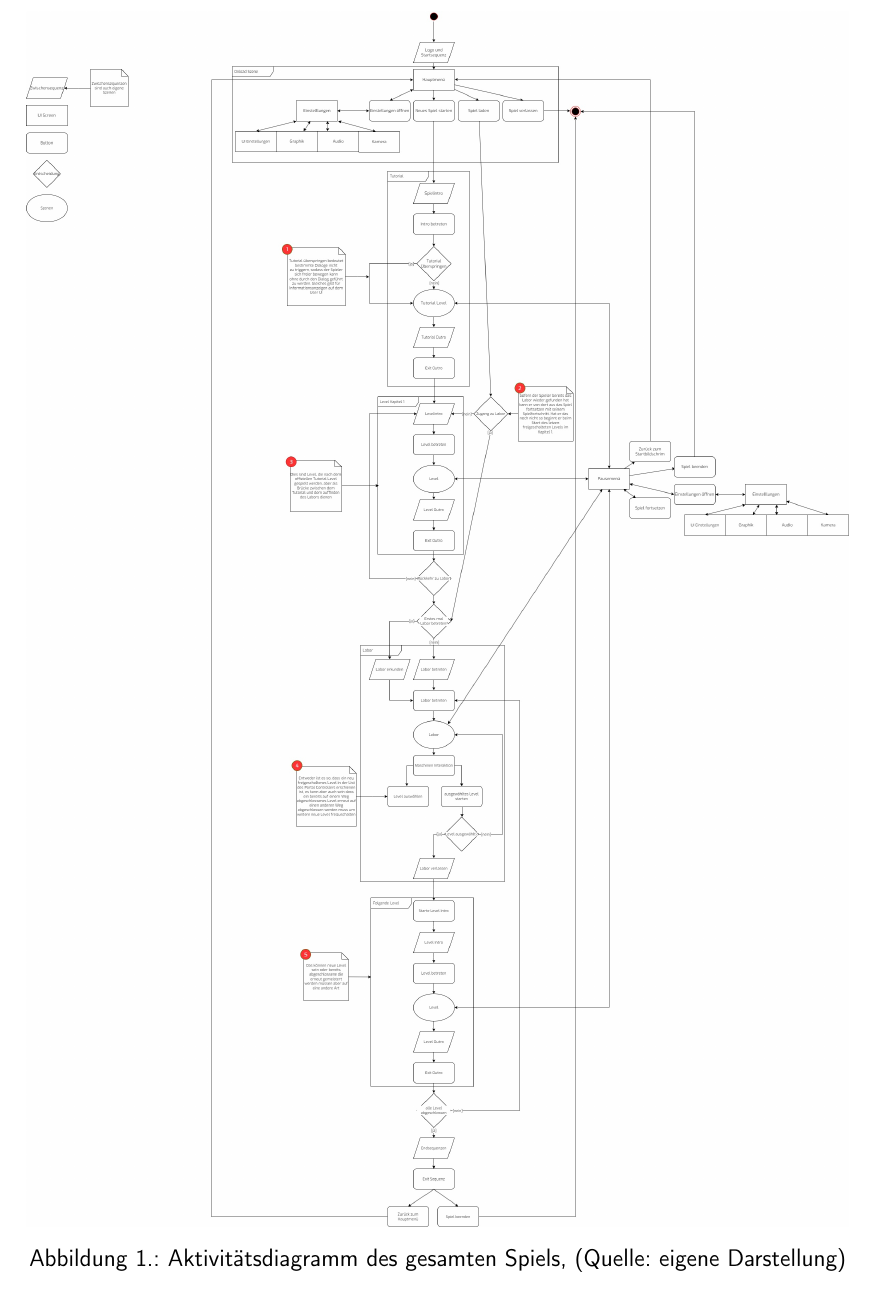
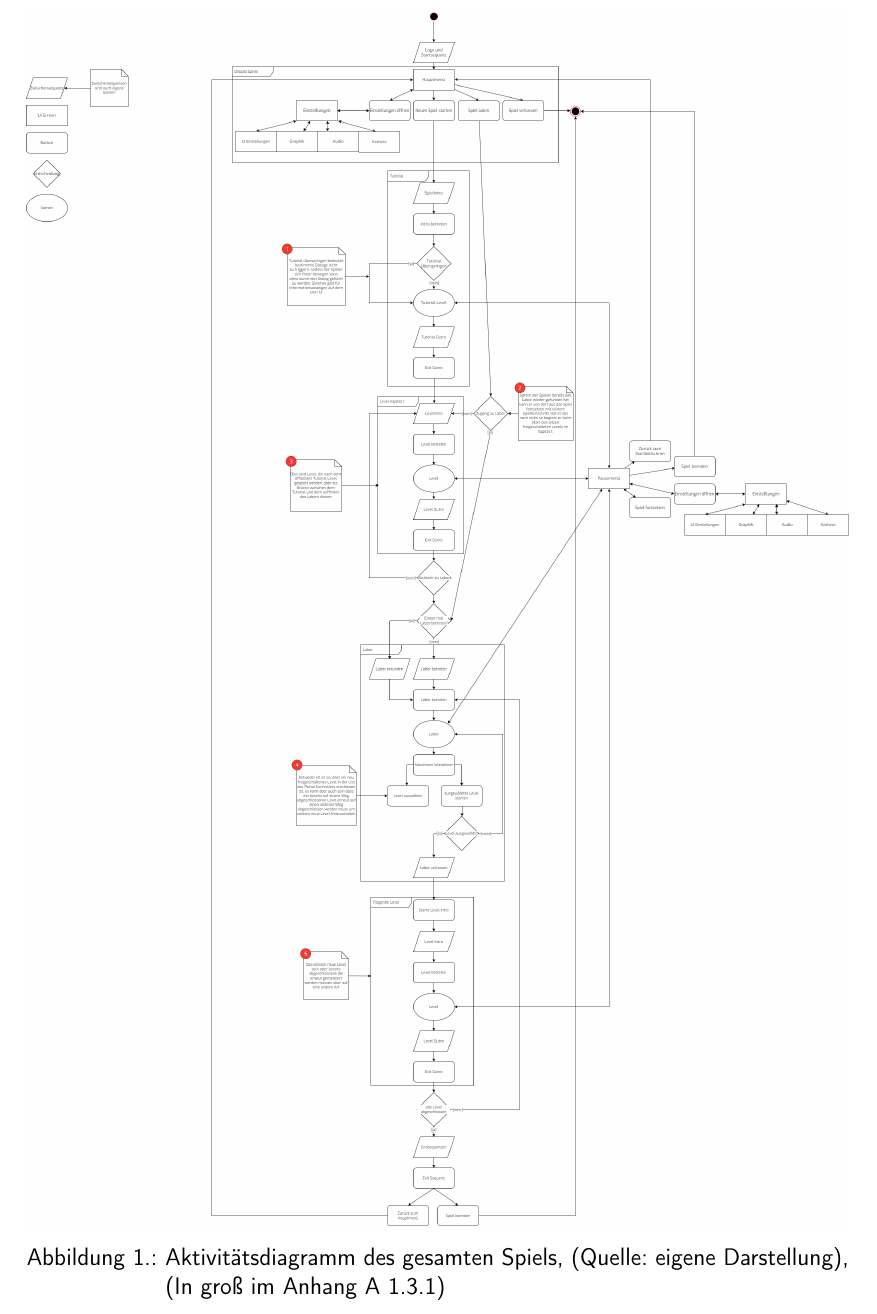
Before and after one commit to athaeck/a-fraction-of-time-bachelorarbeit, a LaTeX thesis (main.tex, which reads content/chapters/2-7_custom_chapter.tex): part of page 35 of 194, cut so that both start at the same text. Compiled offline with pdfLaTeX.

Commit message:
Updates from Overleaf

```diff
--- a/content/chapters/2-7_custom_chapter.tex
+++ b/content/chapters/2-7_custom_chapter.tex
@@ -38,7 +38,7 @@ Die Spielabläufe des Spiels können in drei verschiedene Abschnitte unterteilt
 \begin{figure}[p]
 \centering
 \includegraphics[width=1\linewidth]{content/pictures/main_loop.jpg}
-\caption{Aktivitätsdiagramm des gesamten Spiels, (Quelle: eigene Darstellung)}
+\caption{Aktivitätsdiagramm des gesamten Spiels, (Quelle: eigene Darstellung), (In groß im Anhang A 1.3.1)}
 \label{fig:main_loop}
 \end{figure}
 
```
